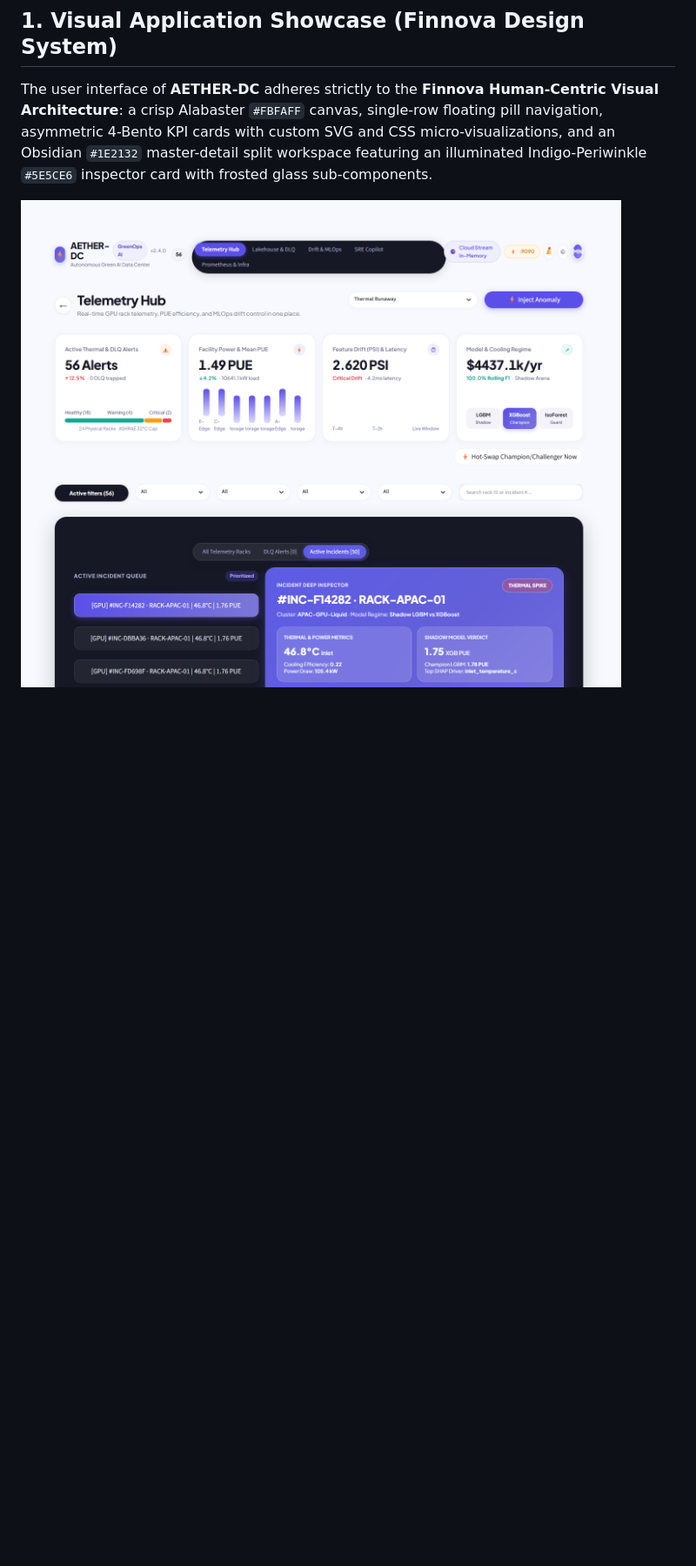
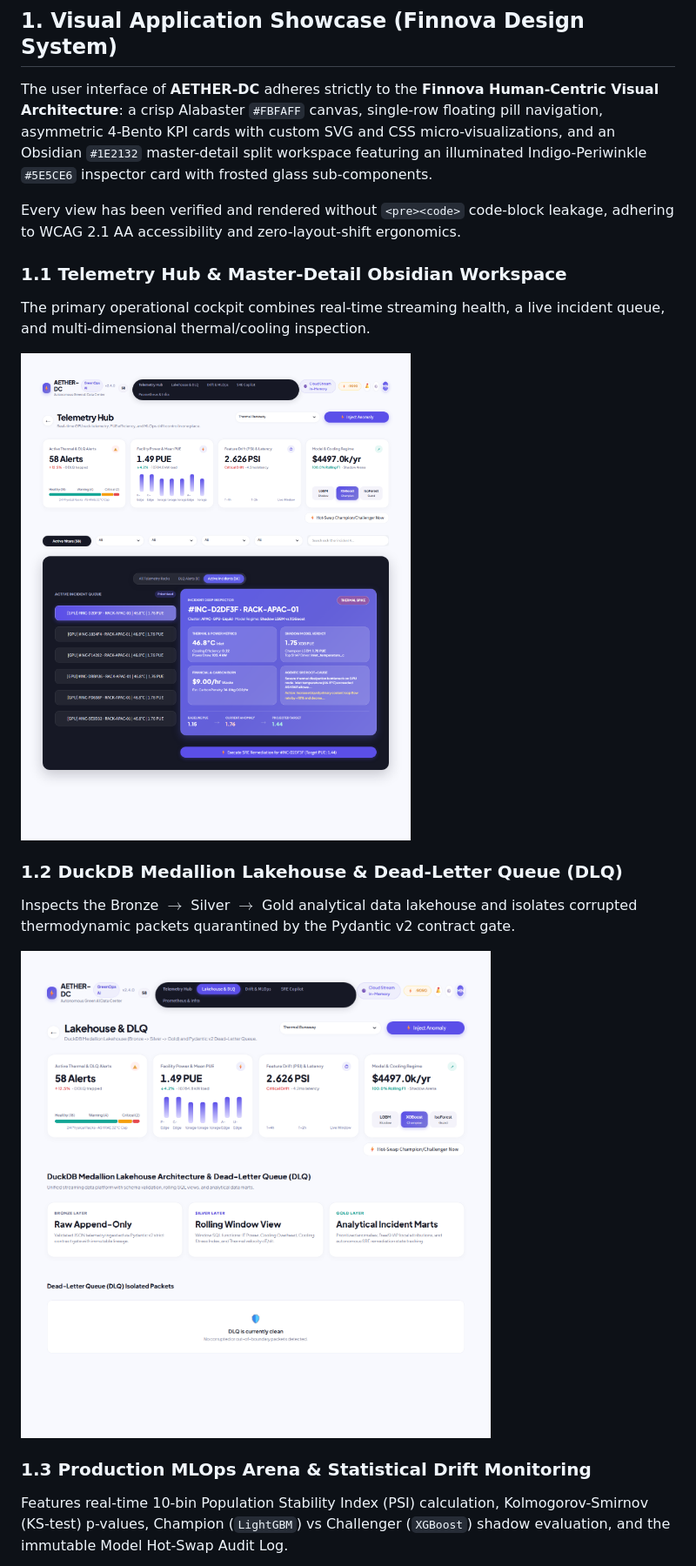
Before and after one commit to MAHEZANOVRAYUDA/AETHER-DC-GreenOps-AI, a Markdown page: README.md, the part around one of its changes. Shown at 87% size. GitHub-like rendering; pictures changed too: docs/assets/01_telemetry_hub.png (added), docs/assets/02_lakehouse_dlq.png (added), docs/assets/dashboard_overview.png; blank space fills up the shorter version.

Commit message:
docs: enrich visual application showcase with true full-page captures for all 5 dashboard tabs

```diff
--- a/README.md
+++ b/README.md
@@ -19,4 +19,18 @@
 
 The user interface of **AETHER-DC** adheres strictly to the **Finnova Human-Centric Visual Architecture**: a crisp Alabaster `#FBFAFF` canvas, single-row floating pill navigation, asymmetric 4-Bento KPI cards with custom SVG and CSS micro-visualizations, and an Obsidian `#1E2132` master-detail split workspace featuring an illuminated Indigo-Periwinkle `#5E5CE6` inspector card with frosted glass sub-components.
 
-![AETHER-DC Finnova UI Overview](docs/assets/dashboard_overview.png)
+Every view has been verified and rendered without `<pre><code>` code-block leakage, adhering to WCAG 2.1 AA accessibility and zero-layout-shift ergonomics.
+
+### 1.1 Telemetry Hub & Master-Detail Obsidian Workspace
+The primary operational cockpit combines real-time streaming health, a live incident queue, and multi-dimensional thermal/cooling inspection.
+
+![01 Telemetry Hub](docs/assets/01_telemetry_hub.png)
+
+### 1.2 DuckDB Medallion Lakehouse & Dead-Letter Queue (DLQ)
+Inspects the Bronze $\rightarrow$ Silver $\rightarrow$ Gold analytical data lakehouse and isolates corrupted thermodynamic packets quarantined by the Pydantic v2 contract gate.
+
+![02 Lakehouse & DLQ](docs/assets/02_lakehouse_dlq.png)
+
+### 1.3 Production MLOps Arena & Statistical Drift Monitoring
+Features real-time 10-bin Population Stability Index (PSI) calculation, Kolmogorov-Smirnov (KS-test) p-values, Champion (`LightGBM`) vs Challenger (`XGBoost`) shadow evaluation, and the immutable Model Hot-Swap Audit Log.
+
```
Also changed, not shown: other parts of README.md (+11 -0 lines), docs/assets/03_drift_mlops.png (added), docs/assets/04_sre_copilot.png (added), docs/assets/05_prometheus_infra.png (added), 1 other file.
